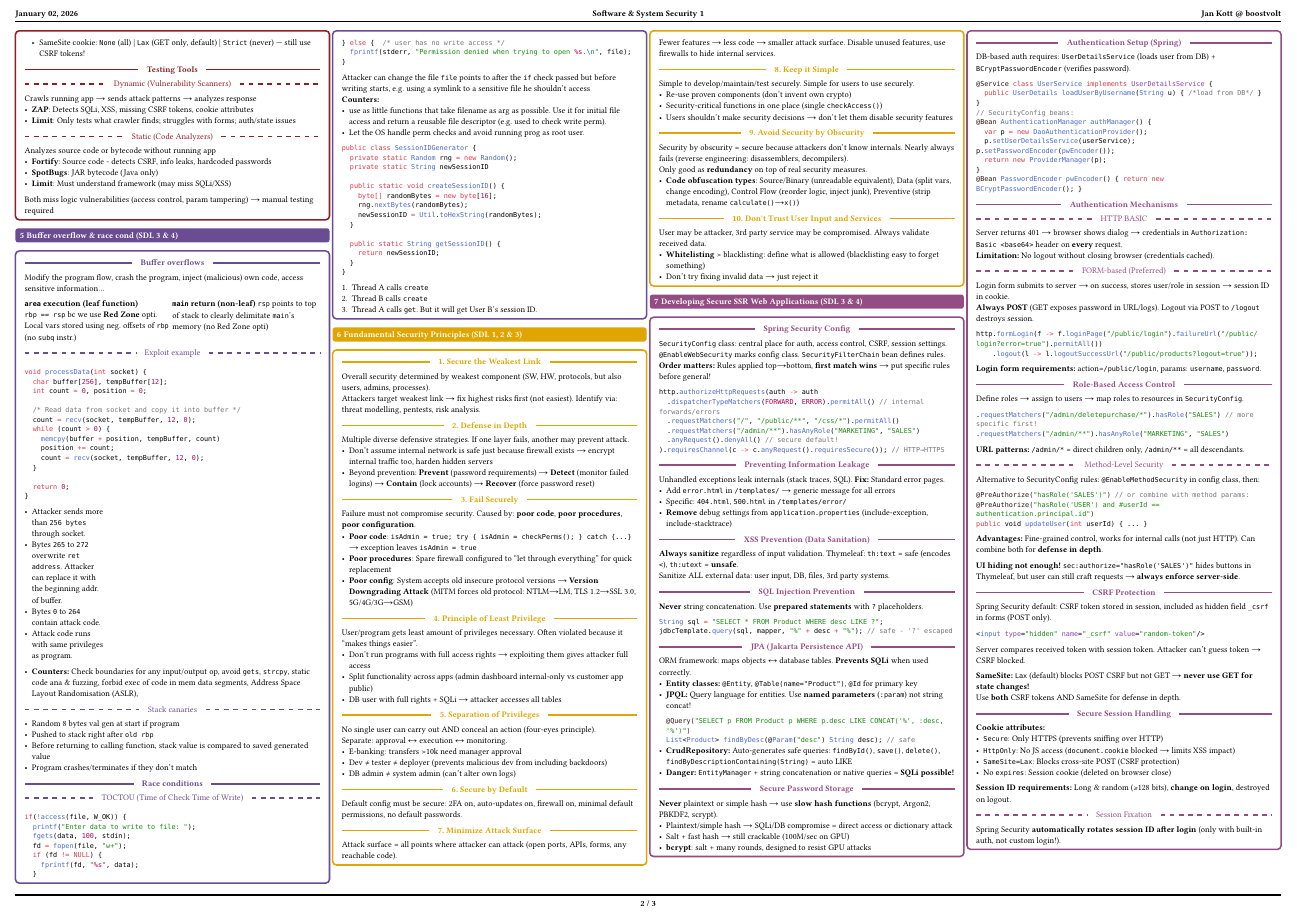
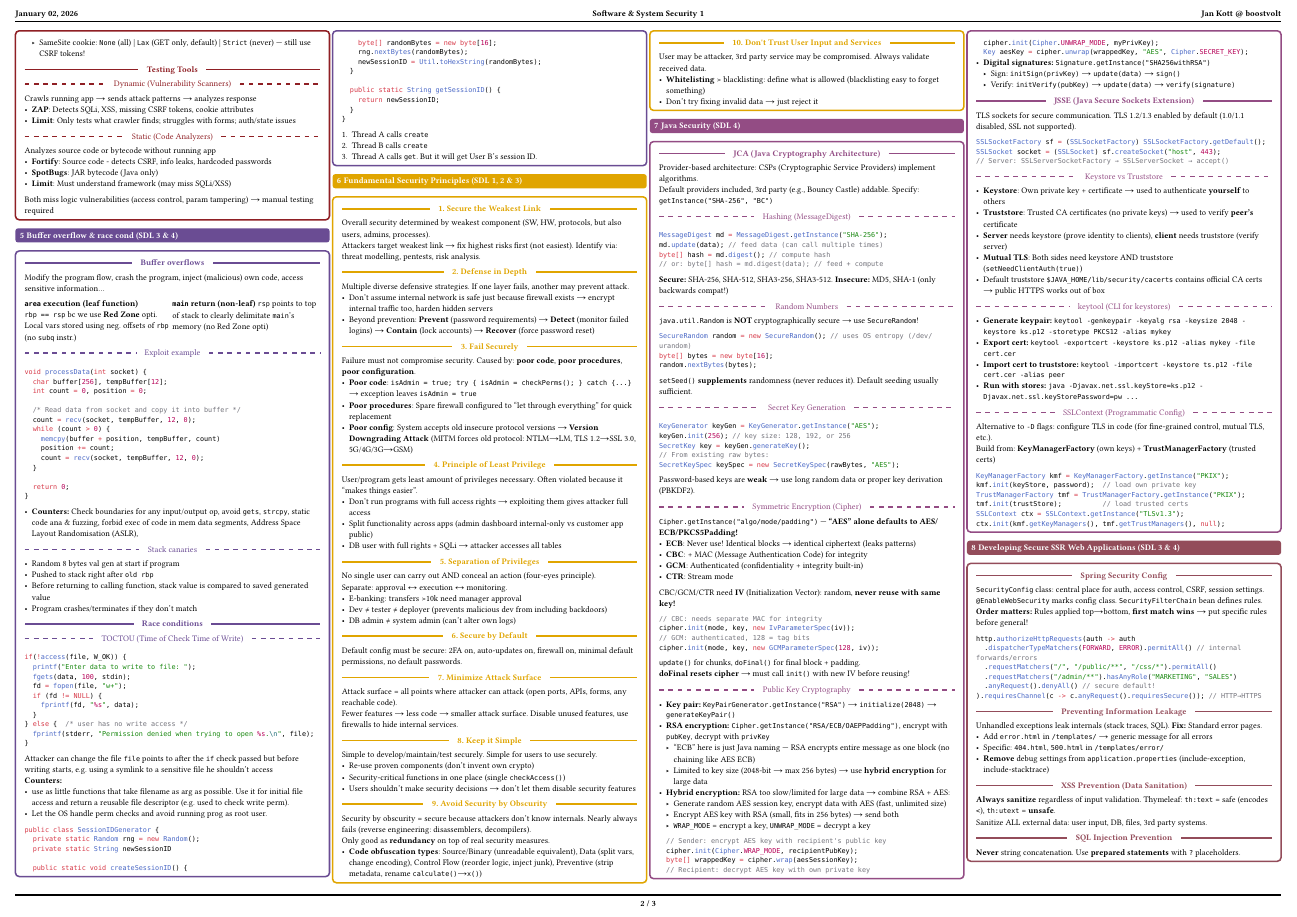
Before and after one commit to boostvolt/zhaw-summaries, a Typst document (Semester 7/Software & System Security 1/main.typ): page 2 of 3. Compiled offline with Typst 0.15; a missing font is replaced by an installed copy or a similar font.

Commit message:
feat: add Java Security chapter (JCA & JSSE)
Add comprehensive Java Security chapter covering:
- JCA: hashing, SecureRandom, key generation, symmetric/asymmetric encryption
- Cipher modes (ECB/CBC/GCM), IV requirements, hybrid encryption
- JSSE: TLS sockets, keystore vs truststore, keytool, SSLContext

````diff
--- a/Semester 7/Software & System Security 1/main.typ
+++ b/Semester 7/Software & System Security 1/main.typ
@@ -312,16 +312,16 @@
   }
   ```
 
-  #grid(
-    columns: (28%, auto),
-    // image("buffoexploit.png"),
-    [
-      - Attacker sends more than `256 bytes` through socket.
-      - Bytes `265` to `272` overwrite `ret address`. Attacker can replace it with the beginning addr. of buffer.
-      - Bytes `0` to `264` contain attack code.
-      - Attack code runs with same privileges as program.
-    ],
-  )
+  // #grid(
+  //   columns: (28%, auto),
+  //   // image("buffoexploit.png"),
+  //   [
+  //     - Attacker sends more than `256 bytes` through socket.
+  //     - Bytes `265` to `272` overwrite `ret address`. Attacker can replace it with the beginning addr. of buffer.
+  //     - Bytes `0` to `264` contain attack code.
+  //     - Attack code runs with same privileges as program.
+  //   ],
+  // )
 
   - *Counters:* Check boundaries for any input/output op, avoid `gets`, `strcpy`, static code ana & fuzzing, forbid exec of code in mem data segments,  Address Space Layout Randomisation (ASLR),
 
@@ -423,6 +423,112 @@
   User may be attacker, 3rd party service may be compromised. Always validate received data.
   - *Whitelisting* > blacklisting: define what is allowed (blacklisting easy to forget something)
   - Don't try fixing invalid data → just reject it
+])
+
+= Java Security (SDL 4)
+
+#concept-block(body: [
+  #inline("JCA (Java Cryptography Architecture)")
+  Provider-based architecture: CSPs (Cryptographic Service Providers) implement algorithms. \
+  Default providers included, 3rd party (e.g., Bouncy Castle) addable. Specify: `getInstance("SHA-256", "BC")`
+
+  #subinline("Hashing (MessageDigest)")
+  ```java
+  MessageDigest md = MessageDigest.getInstance("SHA-256");
+  md.update(data); // feed data (can call multiple times)
+  byte[] hash = md.digest(); // compute hash
+  // or: byte[] hash = md.digest(data); // feed + compute
+  ```
+  *Secure:* SHA-256, SHA-512, SHA3-256, SHA3-512. *Insecure:* MD5, SHA-1 (only backwards compat!)
+
+  #subinline("Random Numbers")
+  `java.util.Random` is *NOT* cryptographically secure → use `SecureRandom`!
+  ```java
+  SecureRandom random = new SecureRandom(); // uses OS entropy (/dev/urandom)
+  byte[] bytes = new byte[16];
+  random.nextBytes(bytes);
+  ```
+  `setSeed()` *supplements* randomness (never reduces it). Default seeding usually sufficient.
+
+  #subinline("Secret Key Generation")
+  ```java
+  KeyGenerator keyGen = KeyGenerator.getInstance("AES");
+  keyGen.init(256); // key size: 128, 192, or 256
+  SecretKey key = keyGen.generateKey();
+  // From existing raw bytes:
+  SecretKeySpec keySpec = new SecretKeySpec(rawBytes, "AES");
+  ```
+  Password-based keys are *weak* → use long random data or proper key derivation (PBKDF2).
+
+  #subinline("Symmetric Encryption (Cipher)")
+  `Cipher.getInstance("algo/mode/padding")` — *"AES" alone defaults to AES/ECB/PKCS5Padding!*
+  - *ECB*: Never use! Identical blocks → identical ciphertext (leaks patterns)
+  - *CBC*: + MAC (Message Authentication Code) for integrity
+  - *GCM*: Authenticated (confidentiality + integrity built-in)
+  - *CTR*: Stream mode
+  CBC/GCM/CTR need *IV* (Initialization Vector): random, *never reuse with same key!*
+  ```java
+  // CBC: needs separate MAC for integrity
+  cipher.init(mode, key, new IvParameterSpec(iv));
+  // GCM: authenticated, 128 = tag bits
+  cipher.init(mode, key, new GCMParameterSpec(128, iv));
+  ```
+  `update()` for chunks, `doFinal()` for final block + padding. \
+  *doFinal resets cipher* → must call `init()` with new IV before reusing!
+
+  #subinline("Public Key Cryptography")
+  - *Key pair:* `KeyPairGenerator.getInstance("RSA")` → `initialize(2048)` → `generateKeyPair()`
+  - *RSA encryption:* `Cipher.getInstance("RSA/ECB/OAEPPadding")`, encrypt with `pubKey`, decrypt with `privKey`
+    - "ECB" here is just Java naming — RSA encrypts entire message as one block (no chaining like AES ECB)
+    - Limited to key size (2048-bit → max 256 bytes) → use *hybrid encryption* for large data
+  - *Hybrid encryption:* RSA too slow/limited for large data → combine RSA + AES:
+    - Generate random AES session key, encrypt data with AES (fast, unlimited size)
+    - Encrypt AES key with RSA (small, fits in 256 bytes) → send both
+    - `WRAP_MODE` = encrypt a key, `UNWRAP_MODE` = decrypt a key
+    ```java
+    // Sender: encrypt AES key with recipient's public key
+    cipher.init(Cipher.WRAP_MODE, recipientPubKey);
+    byte[] wrappedKey = cipher.wrap(aesSessionKey);
+    // Recipient: decrypt AES key with own private key
+    cipher.init(Cipher.UNWRAP_MODE, myPrivKey);
+    Key aesKey = cipher.unwrap(wrappedKey, "AES", Cipher.SECRET_KEY);
+    ```
+  - *Digital signatures:* `Signature.getInstance("SHA256withRSA")`
+    - Sign: `initSign(privKey)` → `update(data)` → `sign()`
+    - Verify: `initVerify(pubKey)` → `update(data)` → `verify(signature)`
+
+  #inline("JSSE (Java Secure Sockets Extension)")
+  TLS sockets for secure communication. TLS 1.2/1.3 enabled by default (1.0/1.1 disabled, SSL not supported).
+  ```java
+  SSLSocketFactory sf = (SSLSocketFactory) SSLSocketFactory.getDefault();
+  SSLSocket socket = (SSLSocket) sf.createSocket("host", 443);
+  // Server: SSLServerSocketFactory → SSLServerSocket → accept()
+  ```
+
+  #subinline("Keystore vs Truststore")
+  - *Keystore*: Own private key + certificate → used to authenticate *yourself* to others
+  - *Truststore*: Trusted CA certificates (no private keys) → used to verify *peer's* certificate
+  - *Server* needs keystore (prove identity to clients), *client* needs truststore (verify server)
+  - *Mutual TLS*: Both sides need keystore AND truststore (`setNeedClientAuth(true)`)
+  - Default truststore `$JAVA_HOME/lib/security/cacerts` contains official CA certs → public HTTPS works out of box
+
+  #subinline("keytool (CLI for keystores)")
+  - *Generate keypair:* `keytool -genkeypair -keyalg rsa -keysize 2048 -keystore ks.p12 -storetype PKCS12 -alias mykey`
+  - *Export cert:* `keytool -exportcert -keystore ks.p12 -alias mykey -file cert.cer`
+  - *Import cert to truststore:* `keytool -importcert -keystore ts.p12 -file cert.cer -alias peer`
+  - *Run with stores:* `java -Djavax.net.ssl.keyStore=ks.p12 -Djavax.net.ssl.keyStorePassword=pw ...`
+
+  #subinline("SSLContext (Programmatic Config)")
+  Alternative to `-D` flags: configure TLS in code (for fine-grained control, mutual TLS, etc.). \
+  Build from: *KeyManagerFactory* (own keys) + *TrustManagerFactory* (trusted certs)
+  ```java
+  KeyManagerFactory kmf = KeyManagerFactory.getInstance("PKIX");
+  kmf.init(keyStore, password);  // load own private key
+  TrustManagerFactory tmf = TrustManagerFactory.getInstance("PKIX");
+  tmf.init(trustStore);          // load trusted certs
+  SSLContext ctx = SSLContext.getInstance("TLSv1.3");
+  ctx.init(kmf.getKeyManagers(), tmf.getTrustManagers(), null);
+  ```
 ])
 
 = Developing Secure SSR Web Applications (SDL 3 & 4)
````
